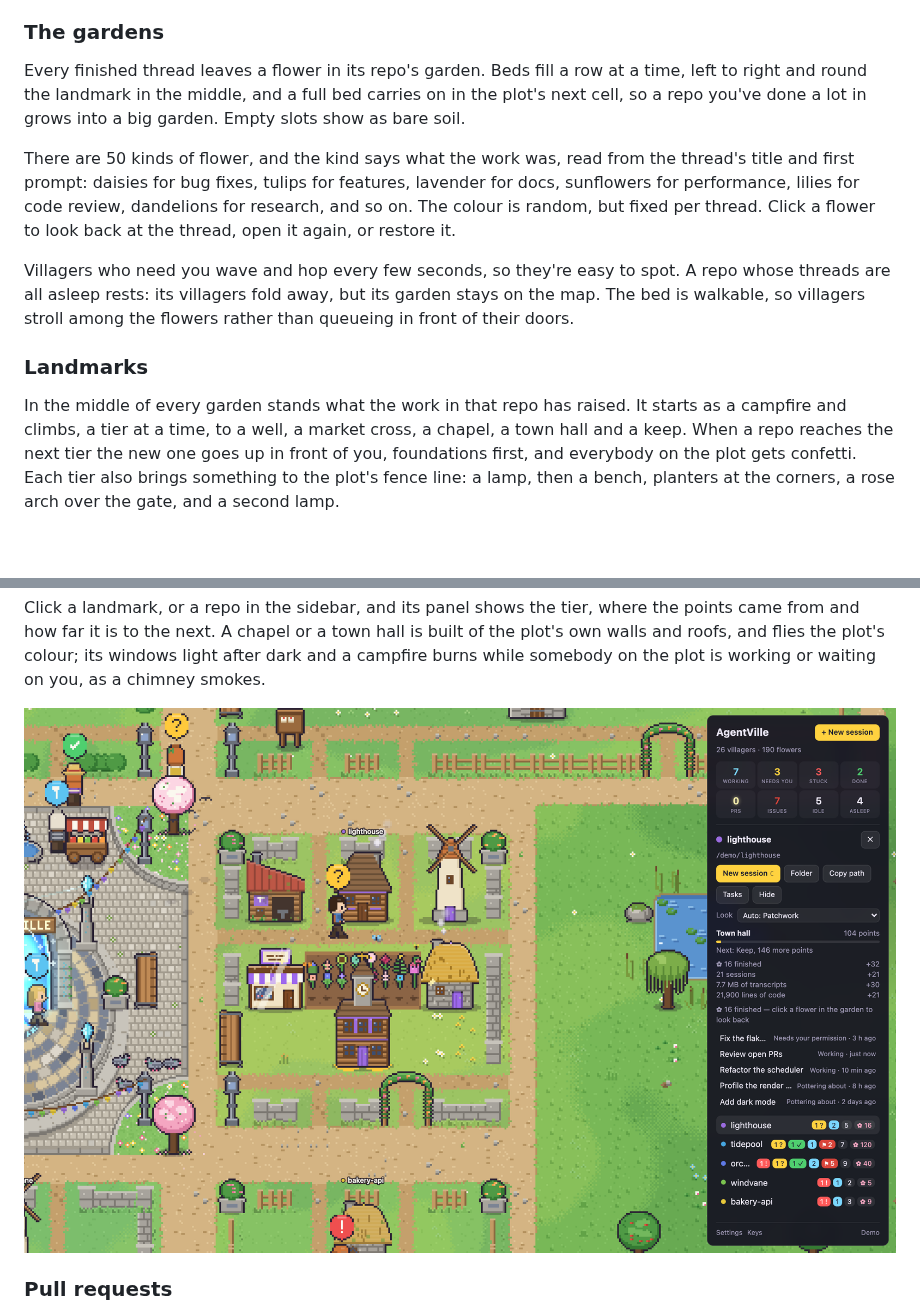
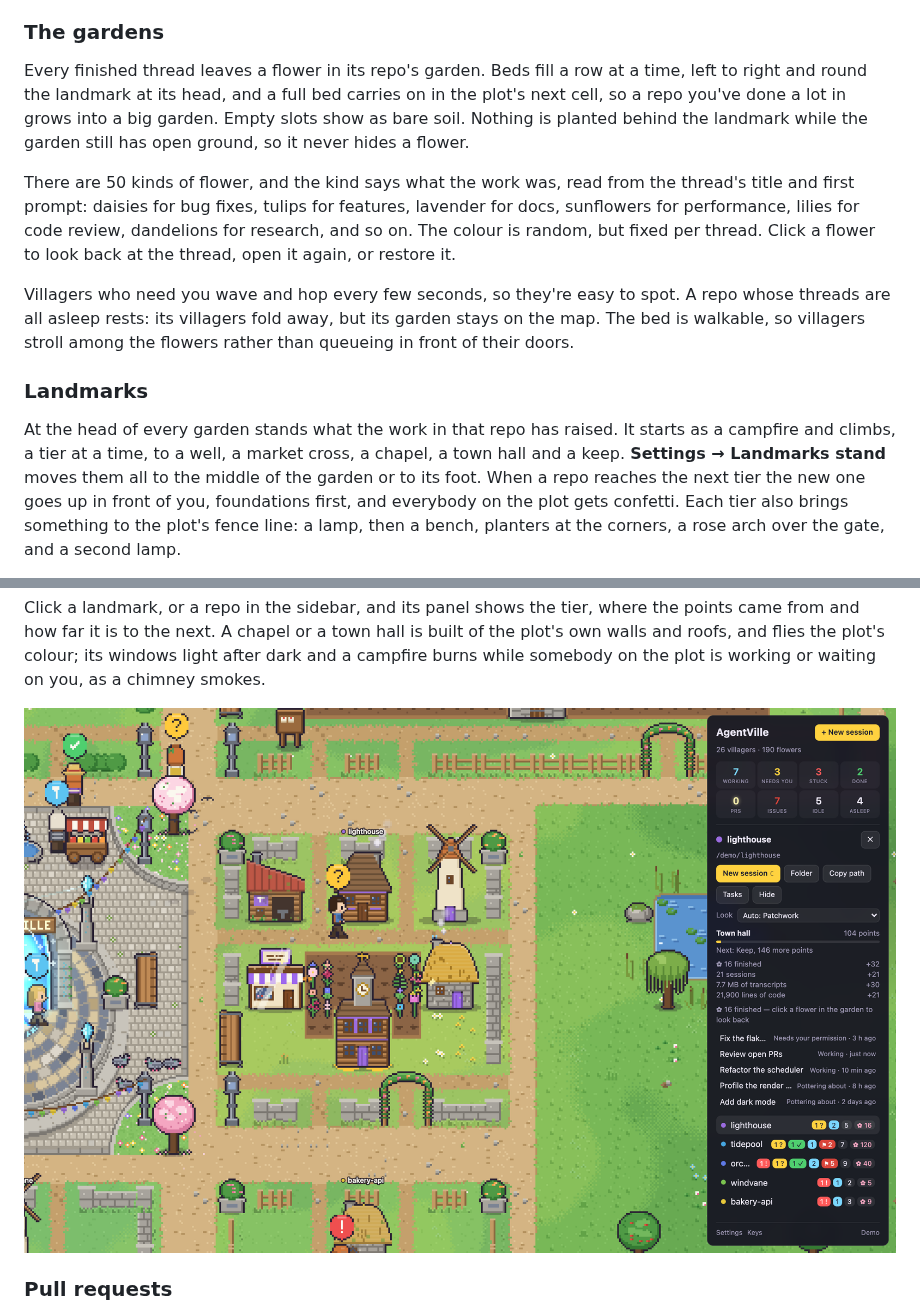
Before and after one commit to CarolineChiari/AgentVille, a Markdown page: README.md, 2 parts joined by grey strips. GitHub-like rendering; pictures changed too: docs/screenshots/landmark.png; blank space fills up the shorter version.

```diff
--- a/README.md
+++ b/README.md
@@ -167,8 +167,9 @@ yellow badge on Windows; answering them clears it.
 ### The gardens
 
 Every finished thread leaves a flower in its repo's garden. Beds fill a row at a time, left to
-right and round the landmark in the middle, and a full bed carries on in the plot's next cell,
-so a repo you've done a lot in grows into a big garden. Empty slots show as bare soil.
+right and round the landmark at its head, and a full bed carries on in the plot's next cell,
+so a repo you've done a lot in grows into a big garden. Empty slots show as bare soil. Nothing is
+planted behind the landmark while the garden still has open ground, so it never hides a flower.
 
 There are 50 kinds of flower, and the kind says what the work was, read from the thread's title
 and first prompt: daisies for bug fixes, tulips for features, lavender for docs, sunflowers for
@@ -181,9 +182,10 @@ is walkable, so villagers stroll among the flowers rather than queueing in front
 
 ### Landmarks
 
-In the middle of every garden stands what the work in that repo has raised. It starts as a
+At the head of every garden stands what the work in that repo has raised. It starts as a
 campfire and climbs, a tier at a time, to a well, a market cross, a chapel, a town hall and a
-keep. When a repo reaches the next tier the new one goes up in front of you, foundations first,
+keep. **Settings → Landmarks stand** moves them all to the middle of the garden or to its foot.
+When a repo reaches the next tier the new one goes up in front of you, foundations first,
 and everybody on the plot gets confetti. Each tier also brings something to the plot's fence
 line: a lamp, then a bench, planters at the corners, a rose arch over the gate, and a second lamp.
 
@@ -212,7 +214,7 @@ from and how far it is to the next. A chapel or a town hall is built of the plot
 roofs, and flies the plot's colour; its windows light after dark and a campfire burns while
 somebody on the plot is working or waiting on you, as a chimney smokes.
 
-![A repo's plot close up with its town hall in the middle of the garden, a lamp, a bench, planters and a rose arch round it, and its panel listing the points: sixteen finished threads, twenty-one sessions, 7.7 MB of transcripts and 21,900 lines of code](docs/screenshots/landmark.png)
+![A repo's plot close up with its town hall at the head of the garden, a lamp, a bench, planters and a rose arch round it, and its panel listing the points: sixteen finished threads, twenty-one sessions, 7.7 MB of transcripts and 21,900 lines of code](docs/screenshots/landmark.png)
 
 ### Pull requests
 
```
Also changed, not shown: other parts of README.md (+1 -1 lines), docs/screenshots/elvish.png, docs/screenshots/village.png, 16 other files.
